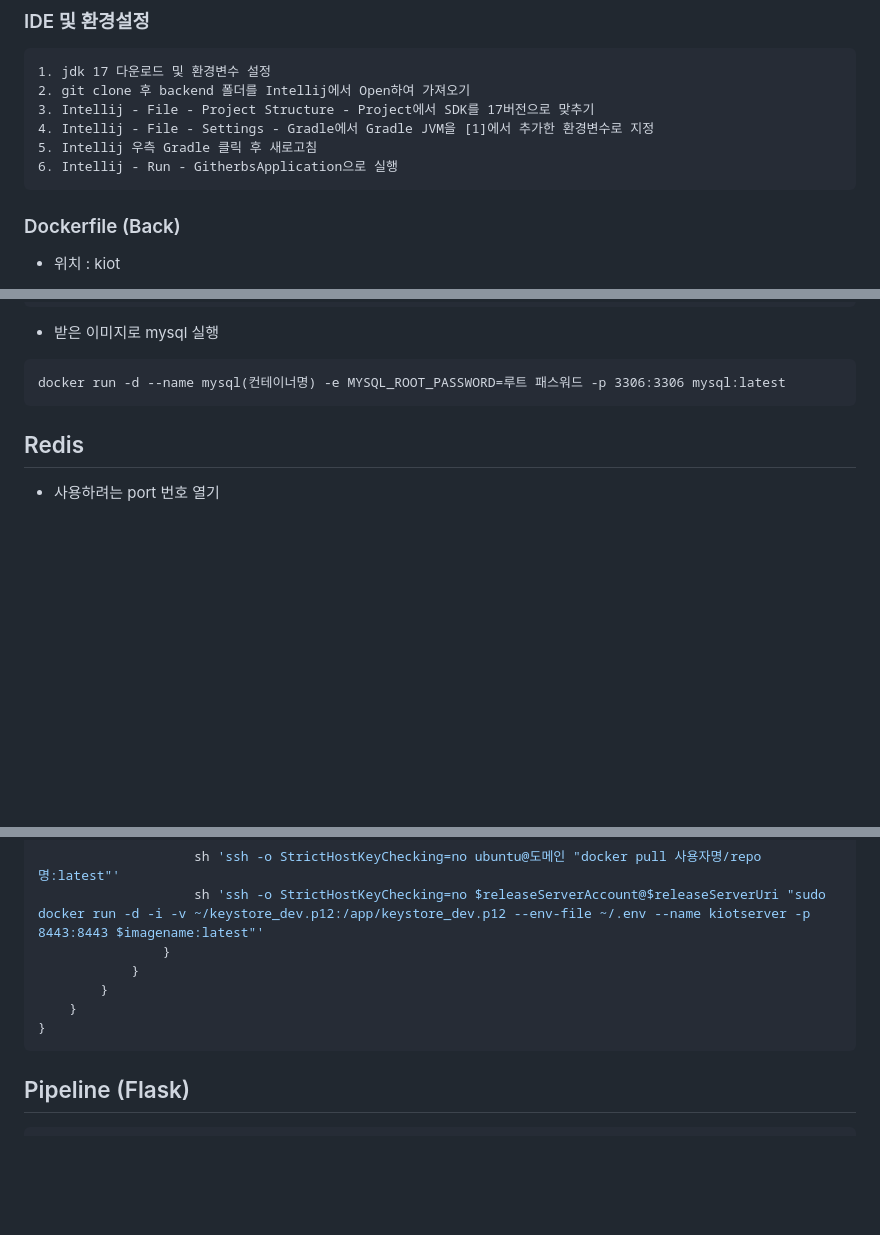
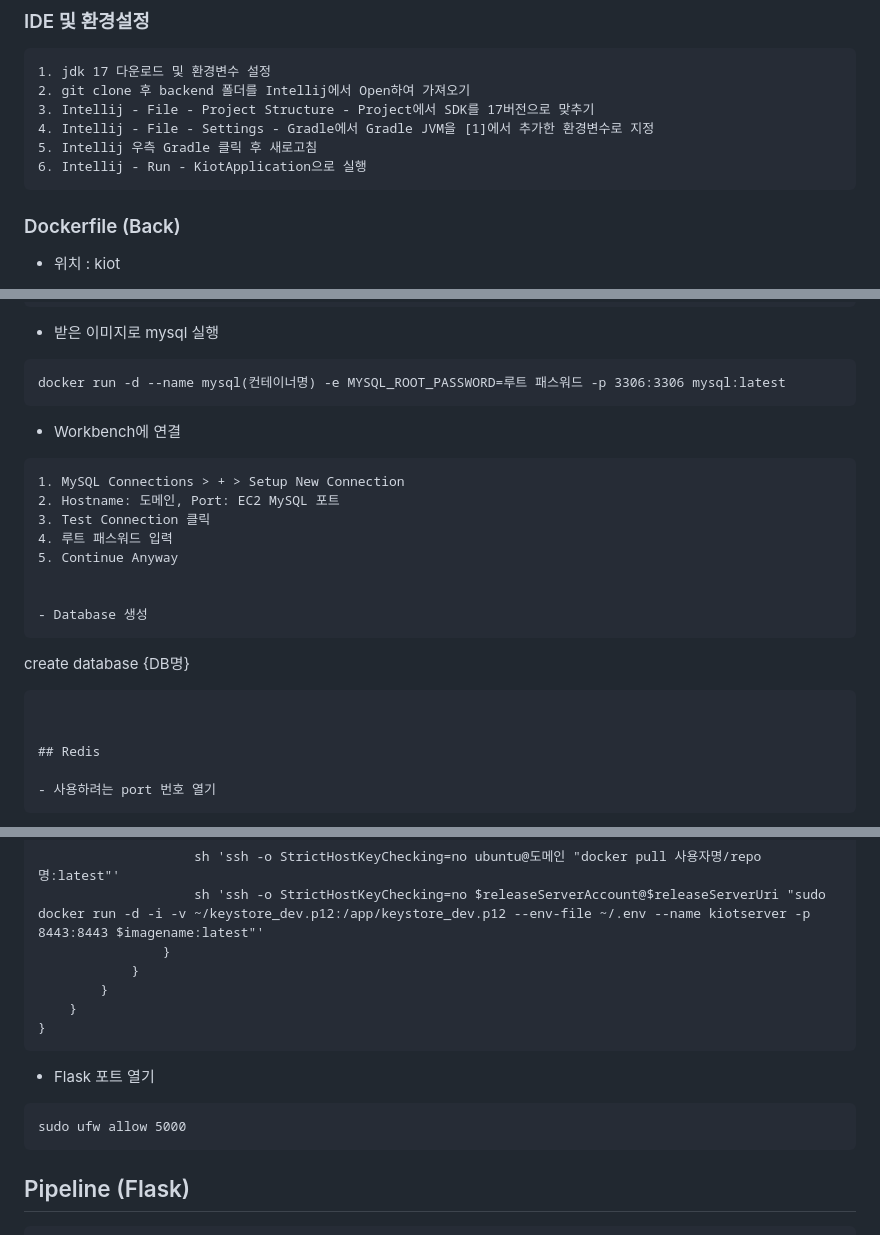
Before and after one commit to clairew99/GiutGiot, a Markdown page: exec/배포_가이드.md, 3 parts joined by grey strips. GitHub-like rendering; blank space fills up the shorter version.

````diff
--- a/exec/배포_가이드.md
+++ b/exec/배포_가이드.md
@@ -156,7 +156,7 @@ jwt:
 3. Intellij - File - Project Structure - Project에서 SDK를 17버전으로 맞추기
 4. Intellij - File - Settings - Gradle에서 Gradle JVM을 [1]에서 추가한 환경변수로 지정
 5. Intellij 우측 Gradle 클릭 후 새로고침
-6. Intellij - Run - GitherbsApplication으로 실행
+6. Intellij - Run - KiotApplication으로 실행
 ```
 
 ### Dockerfile (Back)
@@ -397,6 +397,20 @@ docker pull mysql:latest
 ```
 docker run -d --name mysql(컨테이너명) -e MYSQL_ROOT_PASSWORD=루트 패스워드 -p 3306:3306 mysql:latest
 ```
+- Workbench에 연결
+```
+1. MySQL Connections > + > Setup New Connection
+2. Hostname: 도메인, Port: EC2 MySQL 포트
+3. Test Connection 클릭
+4. 루트 패스워드 입력
+5. Continue Anyway
+
+
+- Database 생성
+```
+create database {DB명}
+```
+
 
 ## Redis
 
@@ -657,6 +679,11 @@ pipeline {
 }
 ```
 
+- Flask 포트 열기
+```
+sudo ufw allow 5000
+```
+
 ## Pipeline (Flask)
 
 ```bash
````
Also changed, not shown: other parts of exec/배포_가이드.md (+37 -29 lines).
